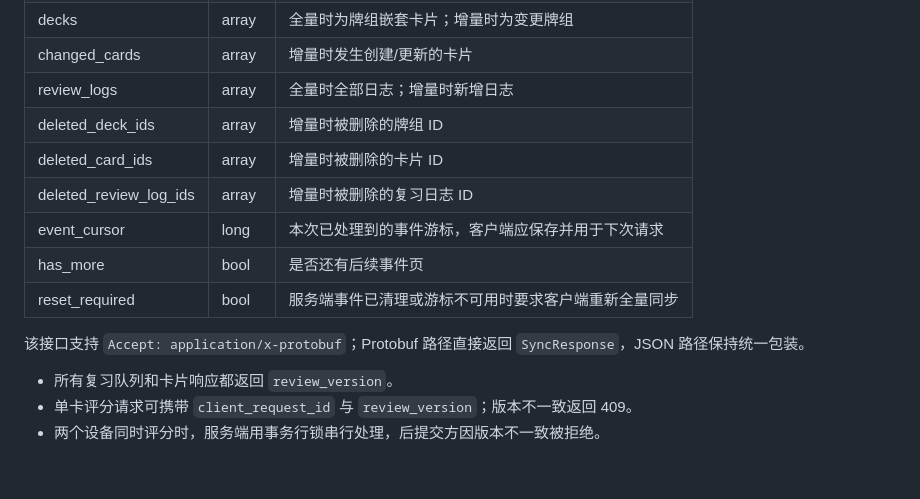
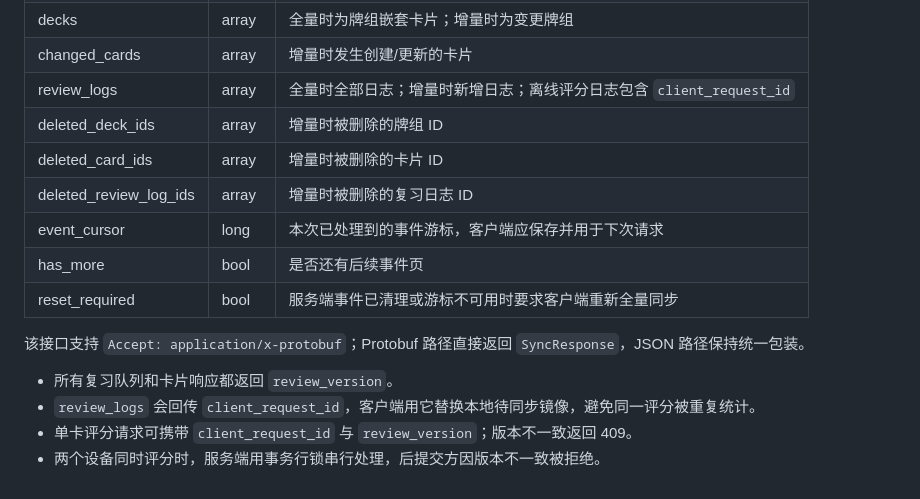
Before and after one commit to ISO-N/karis-review, a Markdown page: docs/design/api.md, the part around the change. Drawn GitHub-style.

Commit message:
docs(sync): 更新重复统计修复说明 duplicate stats docs

```diff
--- a/docs/design/api.md
+++ b/docs/design/api.md
@@ -1067,7 +1067,7 @@
 | user | object | 用户邮箱与刷新时间 |
 | decks | array | 全量时为牌组嵌套卡片；增量时为变更牌组 |
 | changed_cards | array | 增量时发生创建/更新的卡片 |
-| review_logs | array | 全量时全部日志；增量时新增日志 |
+| review_logs | array | 全量时全部日志；增量时新增日志；离线评分日志包含 `client_request_id` |
 | deleted_deck_ids | array | 增量时被删除的牌组 ID |
 | deleted_card_ids | array | 增量时被删除的卡片 ID |
 | deleted_review_log_ids | array | 增量时被删除的复习日志 ID |
@@ -1078,5 +1078,6 @@
 该接口支持 `Accept: application/x-protobuf`；Protobuf 路径直接返回 `SyncResponse`，JSON 路径保持统一包装。
 
 - 所有复习队列和卡片响应都返回 `review_version`。
+- `review_logs` 会回传 `client_request_id`，客户端用它替换本地待同步镜像，避免同一评分被重复统计。
 - 单卡评分请求可携带 `client_request_id` 与 `review_version`；版本不一致返回 409。
 - 两个设备同时评分时，服务端用事务行锁串行处理，后提交方因版本不一致被拒绝。
```
Also changed, not shown: docs/design/architecture.md (+1 -0 lines).
